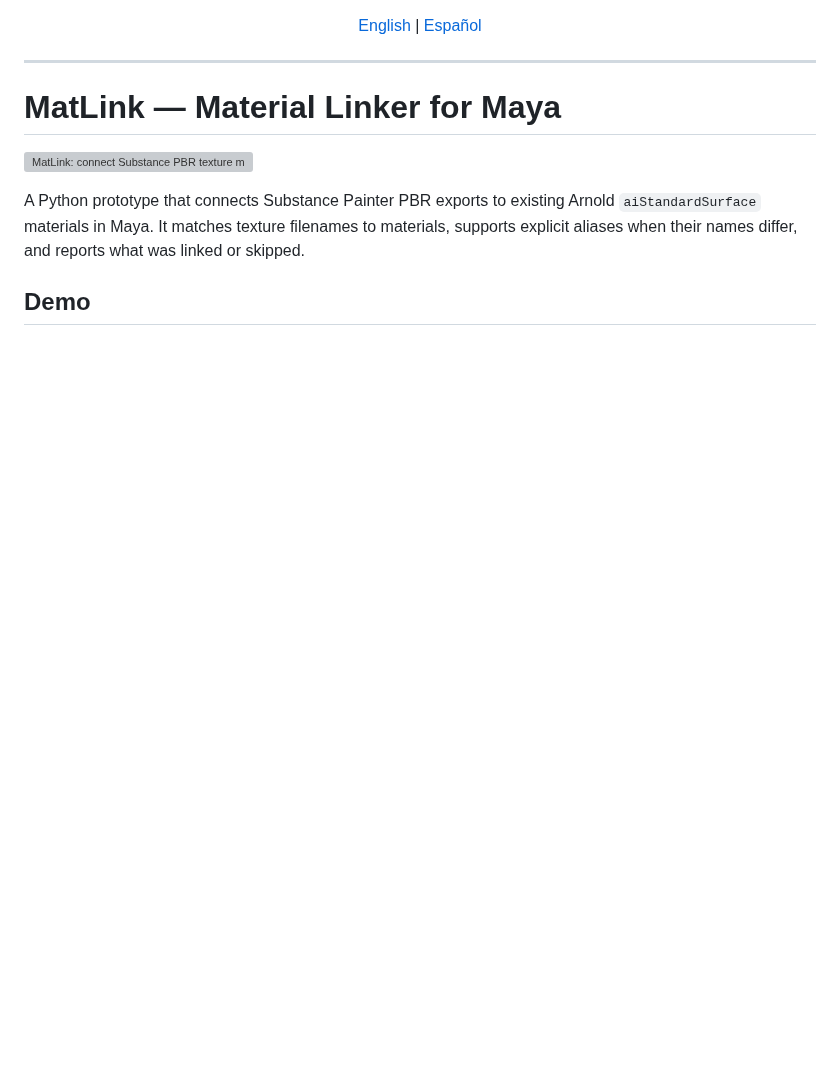
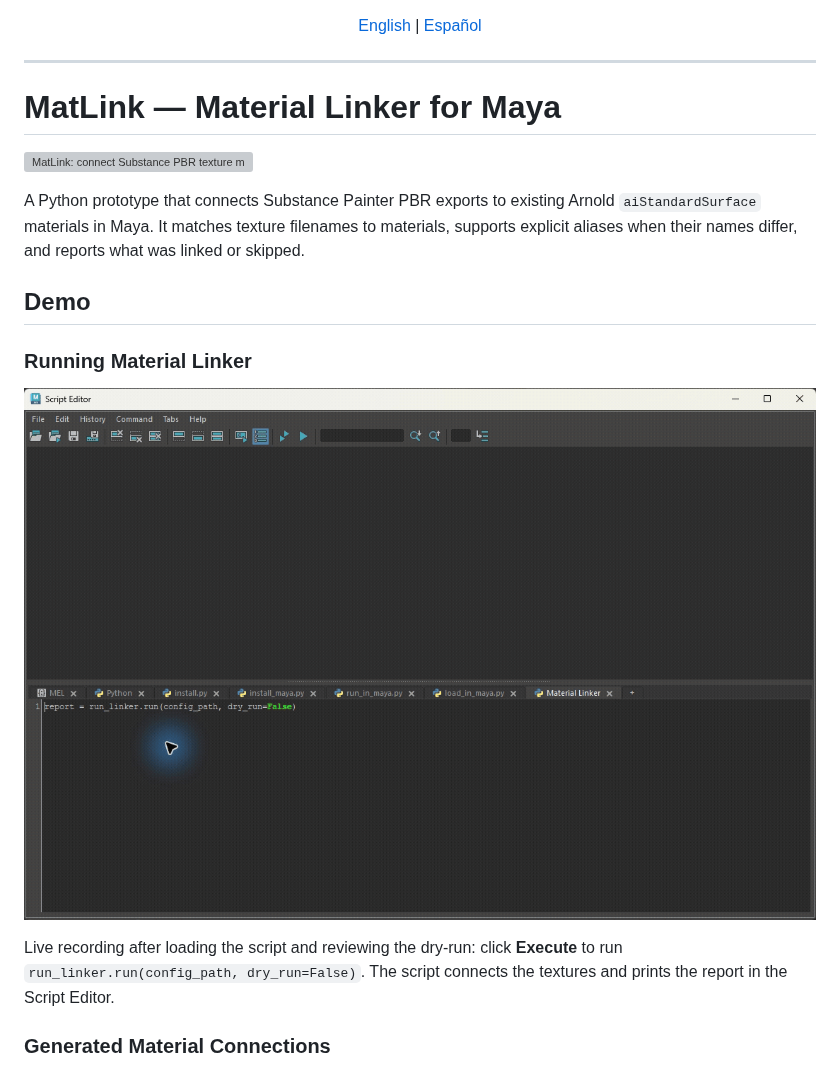
Before and after one commit to Igor-Streiff/Tech_Art_Igor_Streiff, a Markdown page: Maya_MaterialLinker/README.md, the part around one of its changes. Rendered like a GitHub page; pictures changed too: Maya_MaterialLinker/assets/demo_MaterialLinker_execution.gif (added); blank space fills up the shorter version; grey boxes are pictures that could not be loaded.

Commit message:
Show Material Linker executing in Maya Script Editor

```diff
--- a/Maya_MaterialLinker/README.md
+++ b/Maya_MaterialLinker/README.md
@@ -12,6 +12,14 @@
 A Python prototype that connects Substance Painter PBR exports to existing Arnold `aiStandardSurface` materials in Maya. It matches texture filenames to materials, supports explicit aliases when their names differ, and reports what was linked or skipped.
 
 ## Demo
+
+### Running Material Linker
+
+![Material Linker executed in Maya's Script Editor, with the cursor and generated report](assets/demo_MaterialLinker_execution.gif)
+
+Live recording after loading the script and reviewing the dry-run: click **Execute** to run `run_linker.run(config_path, dry_run=False)`. The script connects the textures and prints the report in the Script Editor.
+
+### Generated Material Connections
 
 ![Before and after: texture maps connected automatically to an Arnold material](assets/demo_MaterialLinker.gif)
 
```
Also changed, not shown: other parts of Maya_MaterialLinker/README.md (+8 -0 lines).
